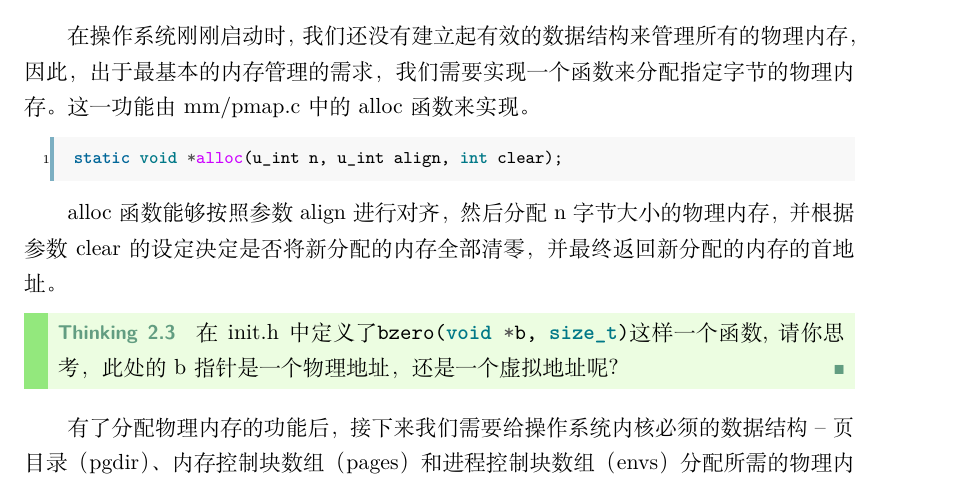
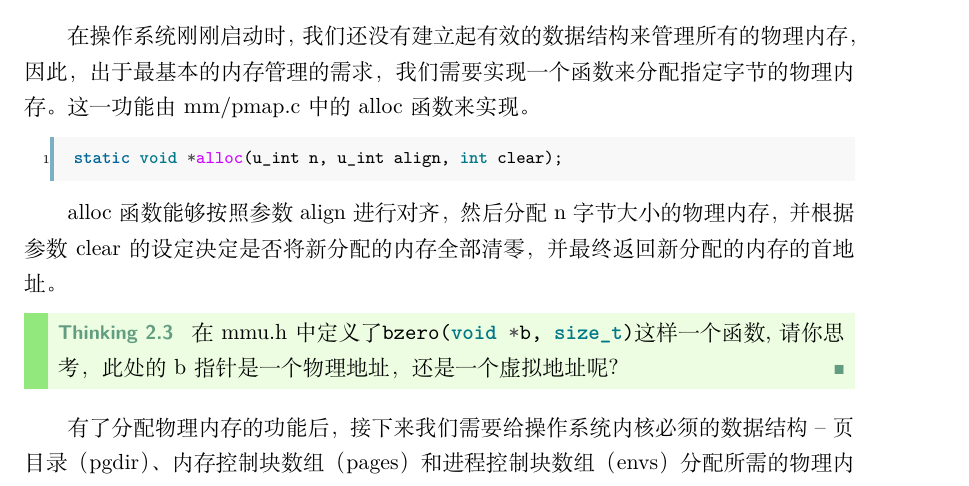
Before and after one commit to vaynelau/os-guide-book, a LaTeX book (guide-book/guide-book.tex, which reads guide-book/chapters/2-memory.tex): part of page 54 of 132, cut so that both start at the same text. Compiled offline with XeLaTeX; a missing font is replaced by an installed copy or a similar font.

Commit message:
Fix typo in chapter 2
init.h -> mmu.h

```diff
--- a/guide-book/chapters/2-memory.tex
+++ b/guide-book/chapters/2-memory.tex
@@ -153,7 +153,7 @@ alloc 函数能够按照参数 align 进行对齐，然后分配 n 字节大小
 定是否将新分配的内存全部清零，并最终返回新分配的内存的首地址。
 
 \begin{thinking}\label{think-bzero}
-在 init.h 中定义了\mintinline{c}|bzero(void *b, size_t)|这样一个函数,请你思考，此处的b指针是一个物理地址，
+在 mmu.h 中定义了\mintinline{c}|bzero(void *b, size_t)|这样一个函数,请你思考，此处的b指针是一个物理地址，
 还是一个虚拟地址呢？
 \end{thinking}
 
```
